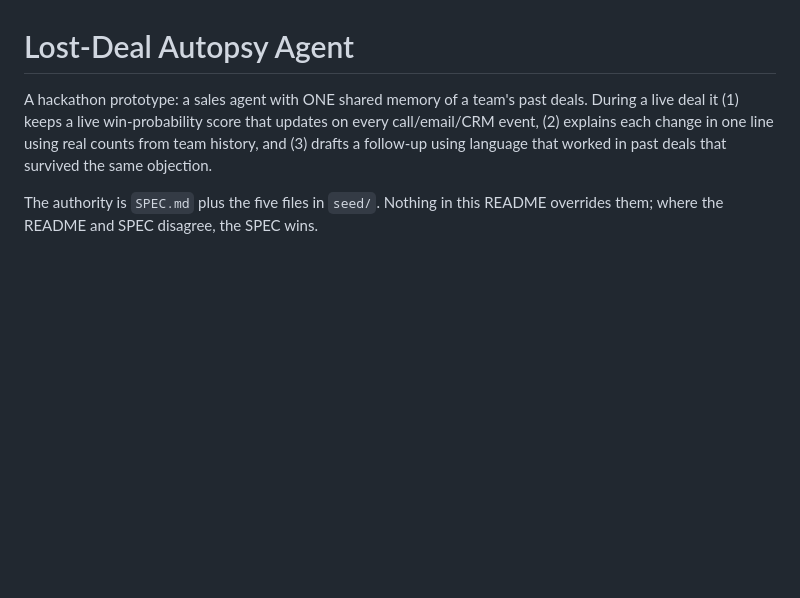
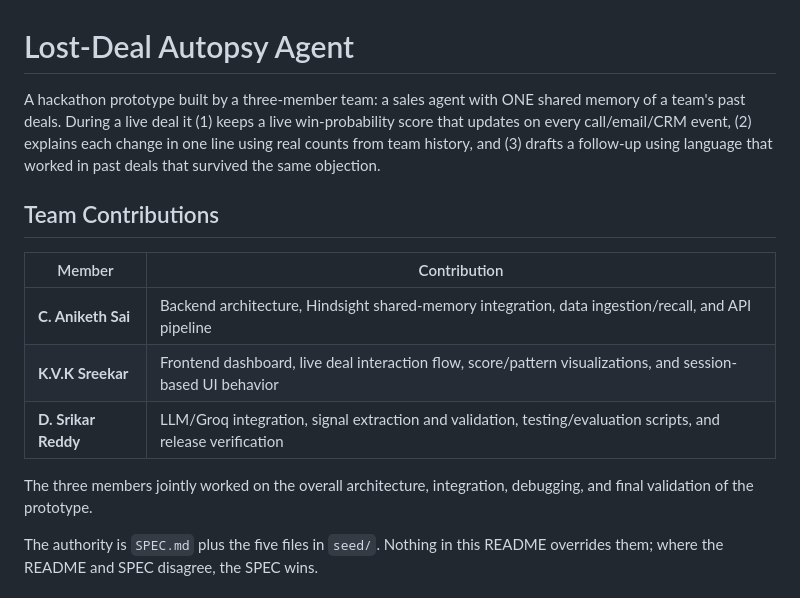
Before and after one commit to ANIKETHSAI9813/lost_agent, a Markdown page: README.md, the part around the change. Rendered like a GitHub page; blank space fills up the shorter version.

```diff
--- a/README.md
+++ b/README.md
@@ -1,10 +1,21 @@
 # Lost-Deal Autopsy Agent
 
-A hackathon prototype: a sales agent with ONE shared memory of a team's past
-deals. During a live deal it (1) keeps a live win-probability score that
+A hackathon prototype built by a three-member team: a sales agent with ONE shared memory of a team's past deals. During a live deal it (1) keeps a live win-probability score that
 updates on every call/email/CRM event, (2) explains each change in one line
 using real counts from team history, and (3) drafts a follow-up using language
 that worked in past deals that survived the same objection.
+
+
+## Team Contributions
+
+| Member | Contribution |
+|---|---|
+| **C. Aniketh Sai** | Backend architecture, Hindsight shared-memory integration, data ingestion/recall, and API pipeline |
+| **K.V.K Sreekar** | Frontend dashboard, live deal interaction flow, score/pattern visualizations, and session-based UI behavior |
+| **D. Srikar Reddy** | LLM/Groq integration, signal extraction and validation, testing/evaluation scripts, and release verification |
+
+The three members jointly worked on the overall architecture, integration, debugging, and final validation of the prototype.
+
 
 The authority is `SPEC.md` plus the five files in `seed/`. Nothing in this
 README overrides them; where the README and SPEC disagree, the SPEC wins.
```
